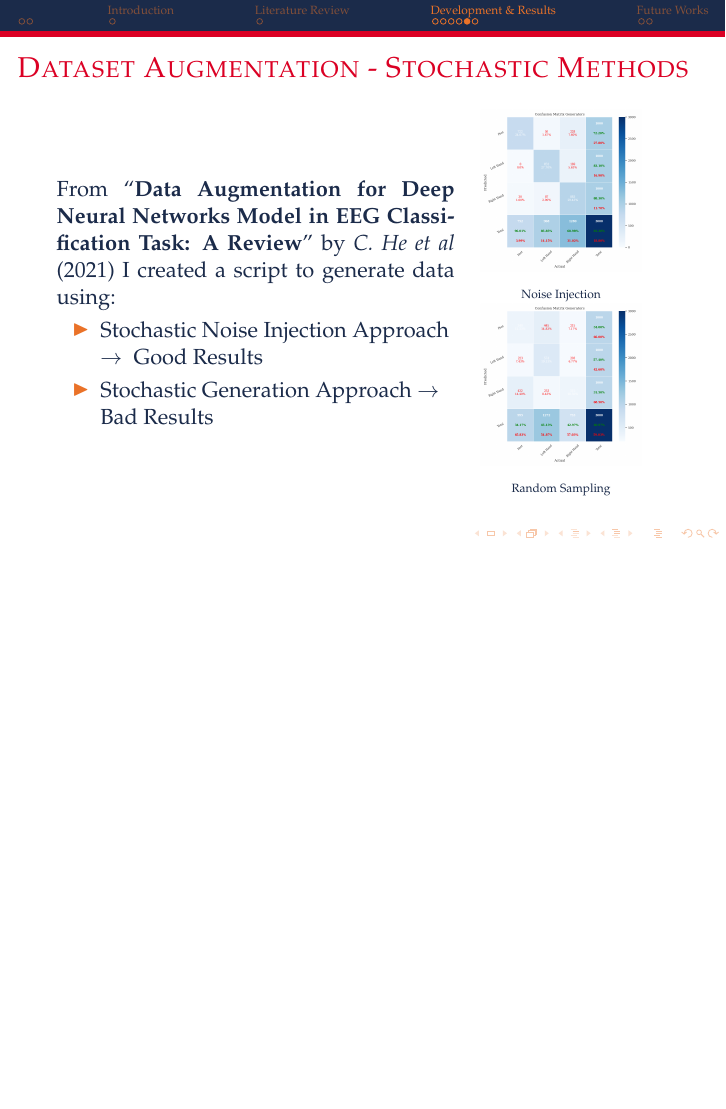
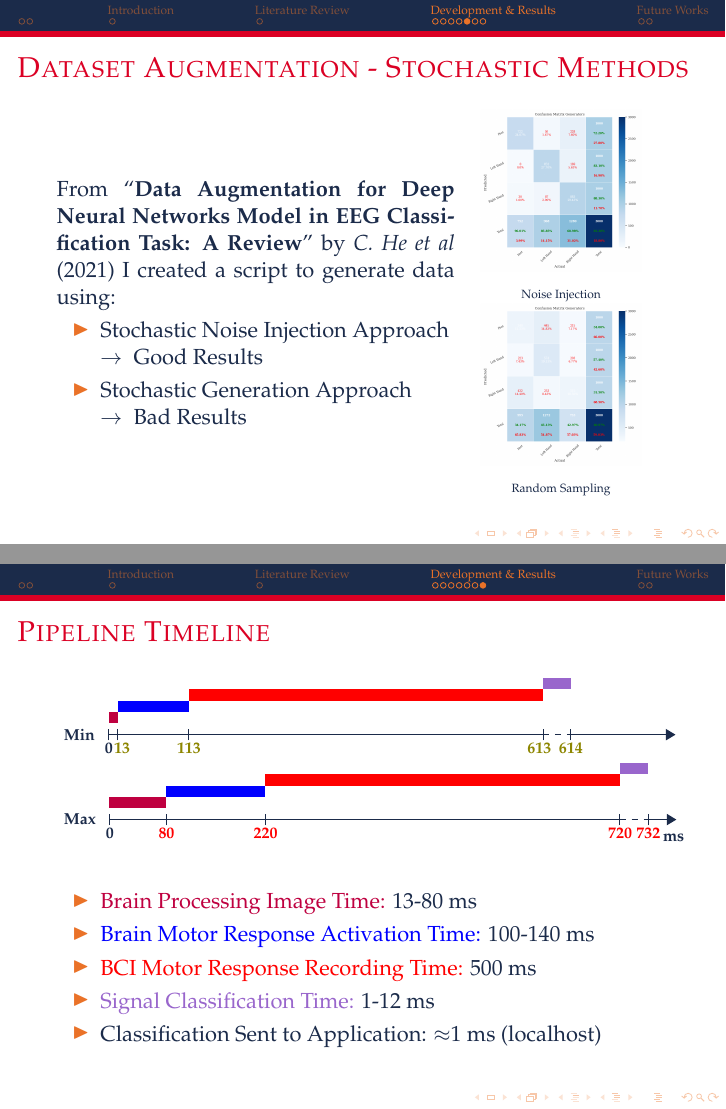
Before and after one commit to HarlockOfficial/MsThesisPresentation, LaTeX slides (presentation.tex, which reads sections/methods/methods.tex): page 9 of 12 before the commit and pages 9 and 11 of 13 after it, the two joined at a grey line, the shorter picture padded with empty space. Compiled offline with pdfLaTeX.

Commit message:
[fix] after review from Nicola

```diff
--- a/presentation.tex
+++ b/presentation.tex
@@ -2,7 +2,7 @@
 %% General document %%%%%%%%%%%%%%%%%%%%%%%%%%%%%%%%%%
 \usepackage{graphicx}
 \usepackage{tikz}
-\usetikzlibrary{decorations.fractals}
+\usetikzlibrary{decorations.fractals, positioning, arrows.meta, decorations.pathreplacing}
 %%%%%%%%%%%%%%%%%%%%%%%%%%%%%%%%%%%%%%%%%%%%%%%%%%%%%%
 %% Beamer Layout %%%%%%%%%%%%%%%%%%%%%%%%%%%%%%%%%%
 \useoutertheme[subsection=false,shadow]{miniframes}
@@ -16,6 +16,7 @@
 \definecolor{bluUnicam}{RGB}{27,43,74}
 \definecolor{redUnicam}{RGB}{219,0,36}
 \definecolor{orangeUnicam}{RGB}{234,114,40}
+\definecolor{amethyst}{rgb}{0.6, 0.4, 0.8}
 \setbeamercolor*{lower separation line head}{bg=redUnicam}
 \setbeamercolor*{normal text}{fg=bluUnicam,bg=white}
 \setbeamercolor*{alerted text}{fg=red}
@@ -28,7 +29,7 @@
 
 %%%%%%%%%%%%%%%%%%%%%%%%%%%%%%%%%%%%%%%%%%%%%%%%%%
 %% Author data and Logo %%%%%%%%%%%%%%%%%%%%%%%%%%
-\subtitle{Current Work Status}
+\subtitle{Midterm Evaluation}
 \author[shortname]{
     {\textbf{Francesco Moschella\\}}
     \fontsize{8pt}{10}\selectfont{francesco.moschella@studenti.unicam.it\\}
--- a/sections/methods/methods.tex
+++ b/sections/methods/methods.tex
@@ -66,8 +66,8 @@ Development is divided into:
     \begin{minipage}[c]{.65\textwidth}
         From ``\textbf{Data Augmentation for Deep Neural Networks Model in EEG Classification Task: A Review}'' by \textit{C. He et al} (2021) I created a script to generate data using:
         \begin{itemize}
-            \item Stochastic Noise Injection Approach $\rightarrow{}$ Good Results
-            \item Stochastic Generation Approach $\rightarrow{}$ Bad Results
+            \item Stochastic Noise Injection Approach\\$\rightarrow{}$ Good Results
+            \item Stochastic Generation Approach\\$\rightarrow{}$ Bad Results
         \end{itemize}
     \end{minipage}
     \begin{minipage}[c]{.33\textwidth}
@@ -104,3 +104,106 @@ Development is divided into:
         \end{figure}
     \end{minipage}
 \end{frame}
+
+\begin{frame}{Pipeline Timeline}
+    % using the following time durations create a sequential timeline using tikz
+    % from 13 to 80 ms time to process seen image to recognise objects
+    % from 100 to 140 ms to generate a motor response
+    % 500 ms motor response recording
+    % from 1 to 12 ms to classify a signal
+    % <1 ms to send the signal to the application
+
+    \begin{tikzpicture}
+        % Horizontal line
+        \draw[thick] (0,0) -- (7.6625,0);
+        \draw[thick, dashed] (7.6625,0) -- (8.15,0);
+        \draw[thick, -Triangle] (8.15,0) -- (10,0);
+        % \draw[thick, dashed] (9,0) -- (9.5,0);
+        % \draw[thick, -Triangle] (9,0) -- (10,0) node[font=\scriptsize,below left=3pt and -8pt]{\textbf{ms}};
+
+        % Start of the timeline
+        \draw (0,-0.1) -- (0,0.1) node[font=\scriptsize,below left=3pt and -6pt]{\textbf{0}};
+        \node[font=\scriptsize,left=3pt] at (0,0) [anchor=east]{\textbf{Min}};
+
+        % Image Processing Time
+        \draw (0.1625, -0.1) -- (0.1625, 0.1) node[font=\scriptsize,below left=3pt and -10pt]{\textbf{\textcolor{olive}{13}}};
+        \fill[purple] (0, 0.2) rectangle (0.1625, 0.4);
+
+        % \draw (1, -0.1) -- (1, 0.1) node[font=\scriptsize,below left=3pt and -8pt]{\textbf{\textcolor{red}{80}}};
+        % \fill[purple] (0,-0.4) rectangle (1,-0.6);
+
+        % Motor Response Time
+        \draw (1.4125, -0.1) -- (1.4125, 0.1) node[font=\scriptsize,below left=3pt and -10pt]{\textbf{\textcolor{olive}{113}}};
+        \fill[blue] (0.1625, 0.4) rectangle (1.4125, 0.6);
+
+        % \draw (2.75, -0.1) -- (2.75, 0.1) node[font=\scriptsize,below left=3pt and -10pt]{\textbf{\textcolor{red}{220}}};
+        % \fill[blue] (1,-0.6) rectangle (2.75,-0.8);
+
+        % Motor Response Recording Time
+        \draw (7.6625, -0.1) -- (7.6625, 0.1) node[font=\scriptsize,below left=3pt and -8pt]{\textbf{\textcolor{olive}{613}}};
+        \fill[red] (1.4125, 0.6) rectangle (7.6625, 0.8);
+
+        % \draw (9, -0.1) -- (9, 0.1) node[font=\scriptsize,below left=3pt and -10pt]{\textbf{\textcolor{red}{720}}};
+        % \fill[red] (2.75,-0.8) rectangle (9,-1);
+
+        % Signal Classification Time
+        \draw (8.15, -0.1) -- (8.15, 0.1) node[font=\scriptsize,below left=3pt and -10pt]{\textbf{\textcolor{olive}{614}}};
+        \fill[amethyst] (7.6625, 0.8) rectangle (8.15, 1);
+
+        % \draw (9.5, -0.1) -- (9.5, 0.1) node[font=\scriptsize,below left=3pt and -10pt]{\textbf{\textcolor{red}{732}}};
+        % \fill[amethyst] (9,-1) rectangle (9.5,-1.2);
+
+        % diff curly brace
+        % \draw [decorate,decoration={brace,amplitude=5pt}] (8.15, 1) -- (9.5,1) node [anchor=south,midway,above=4pt] {\footnotesize Signal Received by Application};
+    \end{tikzpicture}
+    \begin{tikzpicture}
+            % Horizontal line
+            \draw[thick] (0,0) -- (9,0);
+            % \draw[thick, dashed] (7.6625,0) -- (8.15,0);
+            % \draw[thick] (8.15,0) -- (9,0);
+            \draw[thick, dashed] (9,0) -- (9.5,0);
+            \draw[thick, -Triangle] (9.5,0) -- (10,0) node[font=\scriptsize,below left=3pt and -8pt]{\textbf{ms}};
+
+            % Start of the timeline
+            \draw (0,-0.1) -- (0,0.1) node[font=\scriptsize,below left=3pt and -6pt]{\textbf{0}};
+            \node[font=\scriptsize,left=3pt] at (0,0) [anchor=east]{\textbf{Max}};
+
+            % Image Processing Time
+            % \draw (0.1625, -0.1) -- (0.1625, 0.1) node[font=\scriptsize,below left=3pt and -10pt]{\textbf{\textcolor{olive}{13}}};
+            % \fill[purple] (0, 0.2) rectangle (0.1625, 0.4);
+
+            \draw (1, -0.1) -- (1, 0.1) node[font=\scriptsize,below left=3pt and -8pt]{\textbf{\textcolor{red}{80}}};
+            \fill[purple] (0,0.2) rectangle (1,0.4);
+
+            % Motor Response Time
+            % \draw (1.4125, -0.1) -- (1.4125, 0.1) node[font=\scriptsize,below left=3pt and -10pt]{\textbf{\textcolor{olive}{113}}};
+            % \fill[blue] (0.1625, 0.4) rectangle (1.4125, 0.6);
+
+            \draw (2.75, -0.1) -- (2.75, 0.1) node[font=\scriptsize,below left=3pt and -10pt]{\textbf{\textcolor{red}{220}}};
+            \fill[blue] (1,0.4) rectangle (2.75,0.6);
+
+            % Motor Response Recording Time
+            % \draw (7.6625, -0.1) -- (7.6625, 0.1) node[font=\scriptsize,below left=3pt and -8pt]{\textbf{\textcolor{olive}{613}}};
+            % \fill[red] (1.4125, 0.6) rectangle (7.6625, 0.8);
+
+            \draw (9, -0.1) -- (9, 0.1) node[font=\scriptsize,below left=3pt and -10pt]{\textbf{\textcolor{red}{720}}};
+            \fill[red] (2.75,0.6) rectangle (9,0.8);
+
+            % Signal Classification Time
+            % \draw (8.15, -0.1) -- (8.15, 0.1) node[font=\scriptsize,below left=3pt and -10pt]{\textbf{\textcolor{olive}{614}}};
+            % \fill[amethyst] (7.6625, 0.8) rectangle (8.15, 1);
+
+            \draw (9.5, -0.1) -- (9.5, 0.1) node[font=\scriptsize,below left=3pt and -10pt]{\textbf{\textcolor{red}{732}}};
+            \fill[amethyst] (9,0.8) rectangle (9.5,1);
+
+            % diff curly brace
+            % \draw [decorate,decoration={brace,amplitude=5pt}] (8.15, 1) -- (9.5,1) node [anchor=south,midway,above=4pt] {\footnotesize Signal Received by Application};
+    \end{tikzpicture}
+    \begin{itemize}
+        \item \textcolor{purple}{Brain Processing Image Time:} 13-80 ms
+        \item \textcolor{blue}{Brain Motor Response Activation Time:} 100-140 ms
+        \item \textcolor{red}{BCI Motor Response Recording Time:} 500 ms
+        \item \textcolor{amethyst}{Signal Classification Time:} 1-12 ms
+        \item Classification Sent to Application: $\approx$1 ms (localhost)
+    \end{itemize}
+\end{frame}
```
Also changed, not shown: sections/methods/methods.tex (4 more changed lines).
